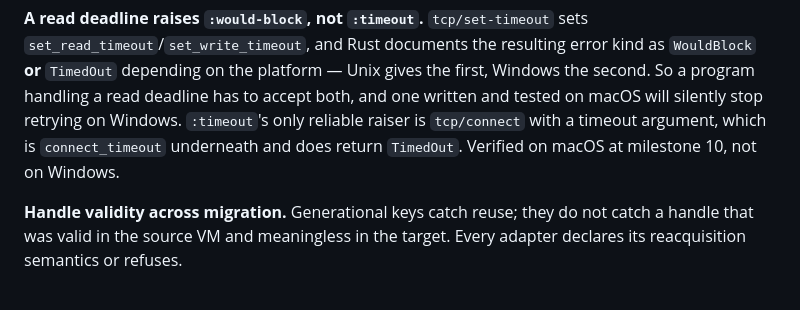
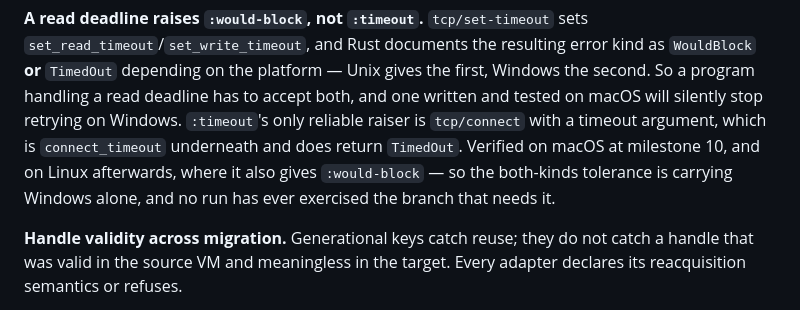
Before and after one commit to mparrett/apolisp, a Markdown page: docs/TRAPS.md, the part around the change. Rendered like a GitHub page.

```diff
--- a/docs/TRAPS.md
+++ b/docs/TRAPS.md
@@ -57,7 +57,9 @@ gives the first, Windows the second. So a program handling a read deadline has
 to accept both, and one written and tested on macOS will silently stop
 retrying on Windows. `:timeout`'s only reliable raiser is `tcp/connect` with a
 timeout argument, which is `connect_timeout` underneath and does return
-`TimedOut`. Verified on macOS at milestone 10, not on Windows.
+`TimedOut`. Verified on macOS at milestone 10, and on Linux afterwards, where
+it also gives `:would-block` — so the both-kinds tolerance is carrying Windows
+alone, and no run has ever exercised the branch that needs it.
 
 **Handle validity across migration.** Generational keys catch reuse; they do not
 catch a handle that was valid in the source VM and meaningless in the target.
```
Also changed, not shown: docs/BUILD.md (+25 -9 lines).
